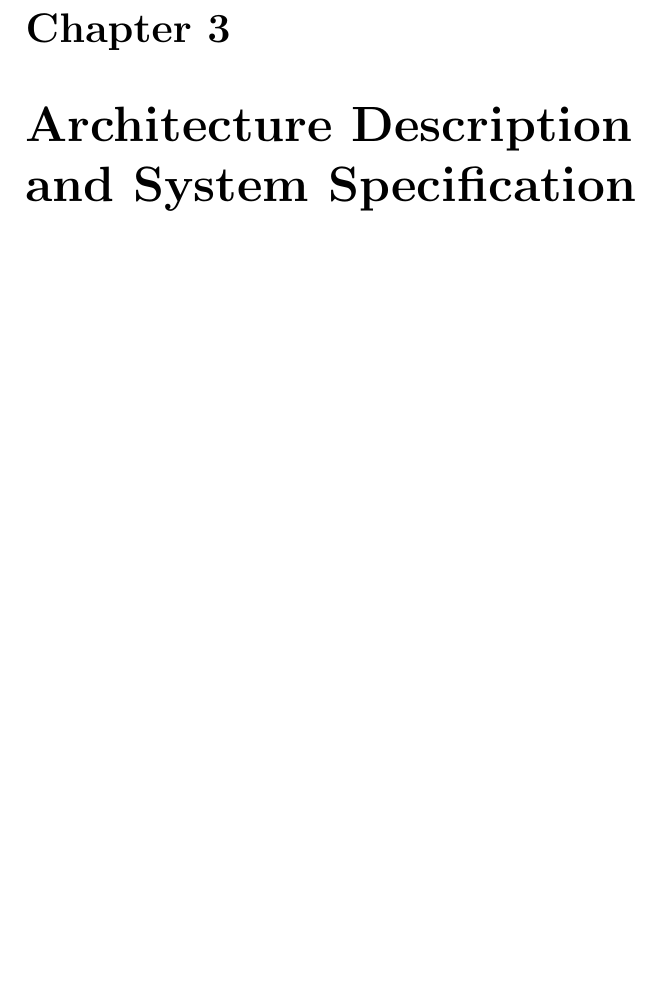
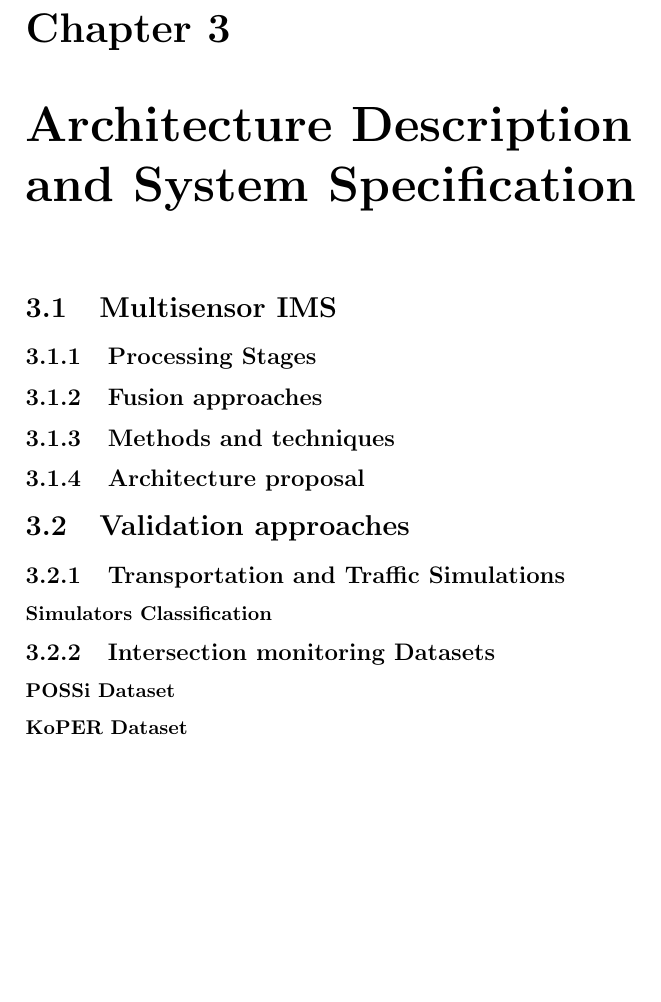
Before and after one commit to gustavovelascoh/msc-report, a LaTeX book (main.tex, which reads ch3-arch_sys.tex): part of page 17 of 26, cut so that both start at the same text, the shorter picture padded with empty space. Compiled offline with pdfLaTeX.

Commit message:
Created a draft for the structure of Chapter 3

```diff
--- a/ch3-arch_sys.tex
+++ b/ch3-arch_sys.tex
@@ -11,3 +11,16 @@
 %		* Intersection monitoring Datasets
 %			* POSSi Dataset
 %			* KoPER Dataset
+
+\chapter {Architecture Description and System Specification}
+\section{Multisensor IMS}
+\subsection{Processing Stages}
+\subsection{Fusion approaches}
+\subsection{Methods and techniques}
+\subsection{Architecture proposal}
+\section{Validation approaches}
+\subsection{Transportation and Traffic Simulations}
+\subsubsection{Simulators Classification}
+\subsection{Intersection monitoring Datasets}
+\subsubsection{POSSi Dataset}
+\subsubsection{KoPER Dataset}
```
Also changed, not shown: main.tex (+0 -1 lines), main.pdf.
